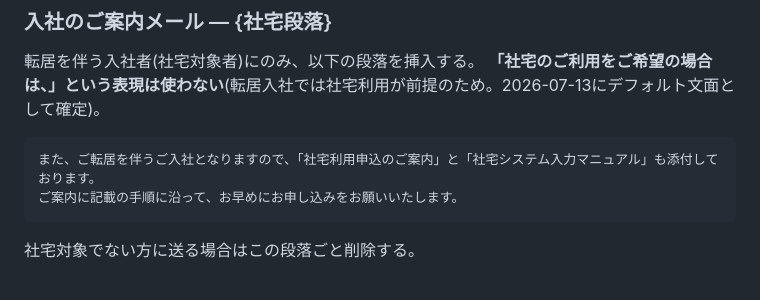
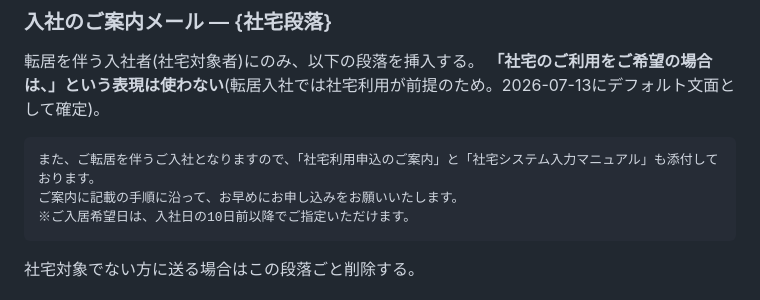
Before and after one commit to Fkzyk/gourmetcaree, a Markdown page: CLAUDE.md, the part around the change. GitHub-like rendering.

Commit message:
CLAUDE.md: 社宅段落の入居希望日の注記行を復活（本人確認のうえ維持と決定）
Co-Authored-By: Claude Fable 5 <noreply@anthropic.com>
Claude-Session: https://claude.ai/code/session_01QZXExchcpvwEjCEHJykopP

````diff
--- a/CLAUDE.md
+++ b/CLAUDE.md
@@ -33,6 +33,7 @@
 ```
 また、ご転居を伴うご入社となりますので、「社宅利用申込のご案内」と「社宅システム入力マニュアル」も添付しております。
 ご案内に記載の手順に沿って、お早めにお申し込みをお願いいたします。
+※ご入居希望日は、入社日の10日前以降でご指定いただけます。
 ```
 
 社宅対象でない方に送る場合はこの段落ごと削除する。
````
